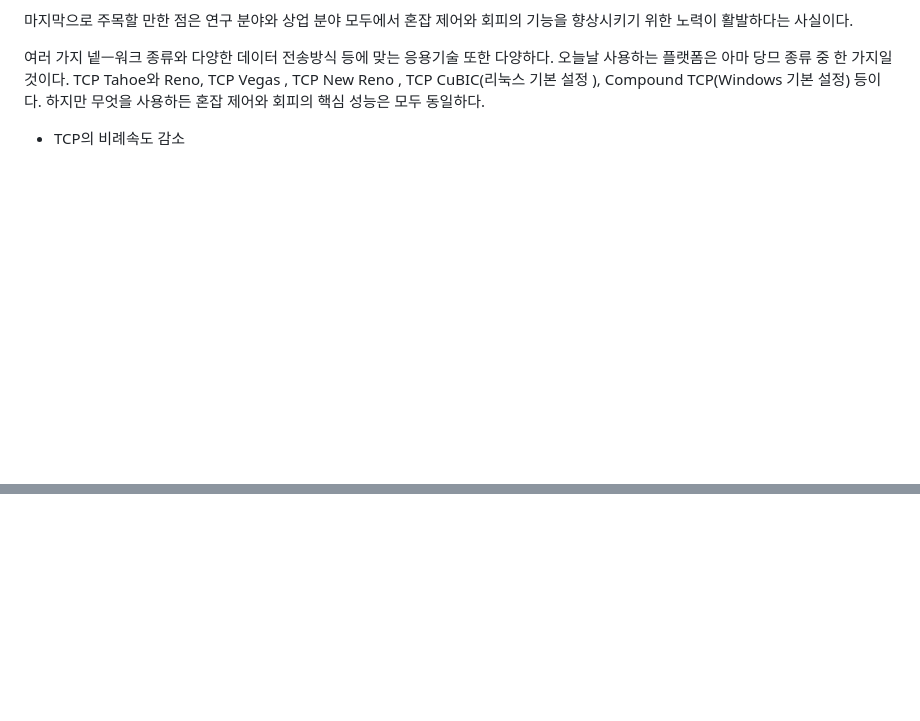
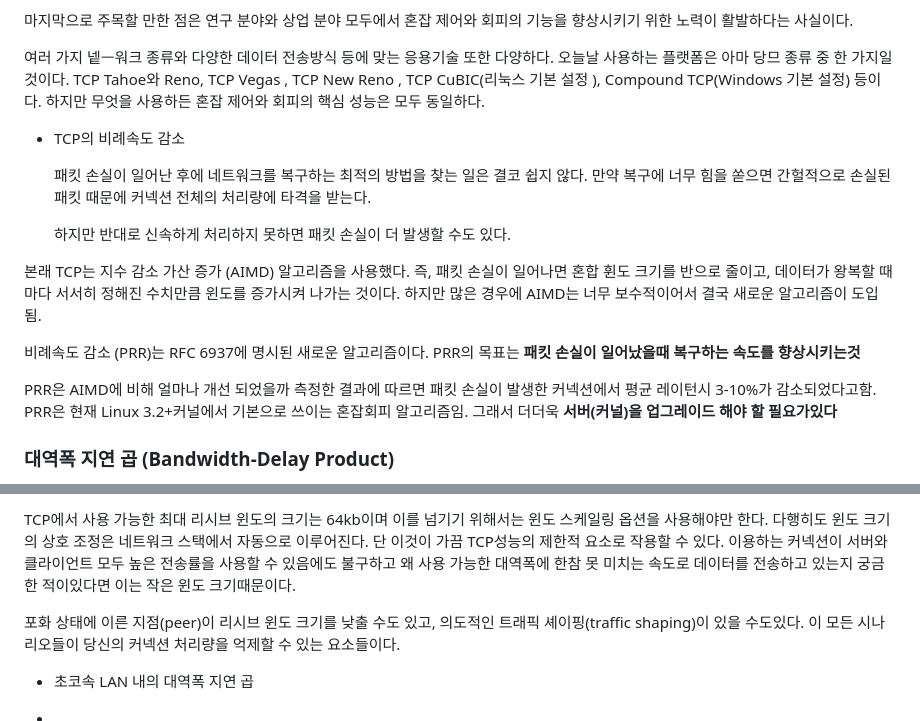
Before and after one commit to K-ESSENCE/TIL-2023-2024, a Markdown page: 책/네트워크 성능 최적화.md, 2 parts joined by grey strips. Rendered like a GitHub page; blank space fills up the shorter version.

```diff
--- a/책/네트워크 성능 최적화.md
+++ b/책/네트워크 성능 최적화.md
@@ -265,3 +265,17 @@ TCP는 자체 성능을 조절하기 위한 피드백 매커니즘으로써 패
 오늘날 사용하는 플랫폼은 아마 당므 종류 중 한 가지일 것이다. TCP Tahoe와 Reno, TCP Vegas , TCP New Reno , TCP CuBIC(리눅스 기본 설정 ), Compound TCP(Windows 기본 설정) 등이다. 하지만 무엇을 사용하든 혼잡 제어와 회피의 핵심 성능은 모두 동일하다.
 
 - TCP의 비례속도 감소
+
+  패킷 손실이 일어난 후에 네트워크를 복구하는 최적의 방법을 찾는 일은 결코 쉽지 않다. 만약 복구에 너무 힘을 쏟으면 간헐적으로 손실된 패킷 때문에 커넥션 전체의 처리량에 타격을 받는다.
+
+  하지만 반대로 신속하게 처리하지 못하면 패킷 손실이 더 발생할 수도 있다.
+
+본래 TCP는 지수 감소 가산 증가 (AIMD) 알고리즘을 사용했다. 즉, 패킷 손실이 일어나면 혼합 휜도 크기를 반으로 줄이고, 데이터가 왕복할 때마다 서서히 정해진 수치만큼 윈도를 증가시켜 나가는 것이다. 하지만 많은 경우에 AIMD는 너무 보수적이어서 결국 새로운 알고리즘이 도입됨.
+
+비례속도 감소 (PRR)는 RFC 6937에 명시된 새로운 알고리즘이다. PRR의 목표는 <b>패킷 손실이 일어났을때 복구하는 속도를 향상시키는것</b>
+
+PRR은 AIMD에 비해 얼마나 개선 되었을까 측정한 결과에 따르면 패킷 손실이 발생한 커넥션에서 평균 레이턴시 3-10%가 감소되었다고함.
+PRR은 현재 Linux 3.2+커널에서 기본으로 쓰이는 혼잡회피 알고리즘임. 그래서 더더욱 __서버(커널)을 업그레이드 해야 할 필요가있다__
+
+### 대역폭 지연 곱 (Bandwidth-Delay Product)
+
@@ -267,0 +300,10 @@ TCP는 자체 성능을 조절하기 위한 피드백 매커니즘으로써 패
+TCP에서 사용 가능한 최대 리시브 윈도의 크기는 64kb이며 이를 넘기기 위해서는 윈도 스케일링 옵션을 사용해야만 한다.
+다행히도 윈도 크기의 상호 조정은 네트워크 스택에서 자동으로 이루어진다. 단 이것이 가끔 TCP성능의 제한적 요소로 작용할 수 있다.
+이용하는 커넥션이 서버와 클라이언트 모두 높은 전송률을 사용할 수 있음에도 불구하고 왜 사용  가능한 대역폭에 한참 못 미치는 속도로 데이터를 전송하고 있는지 궁금한 적이있다면 이는 작은 윈도 크기때문이다.
+
+포화 상태에 이른 지점(peer)이 리시브 윈도 크기를 낮출 수도 있고, 의도적인 트래픽 셰이핑(traffic shaping)이 있을 수도있다.
+이 모든 시나리오들이 당신의 커넥션 처리량을 억제할 수 있는 요소들이다.
+
+- 초코속 LAN 내의 대역폭 지연 곱
+
+-
```
Also changed, not shown: other parts of 책/네트워크 성능 최적화.md (+18 -0 lines).
